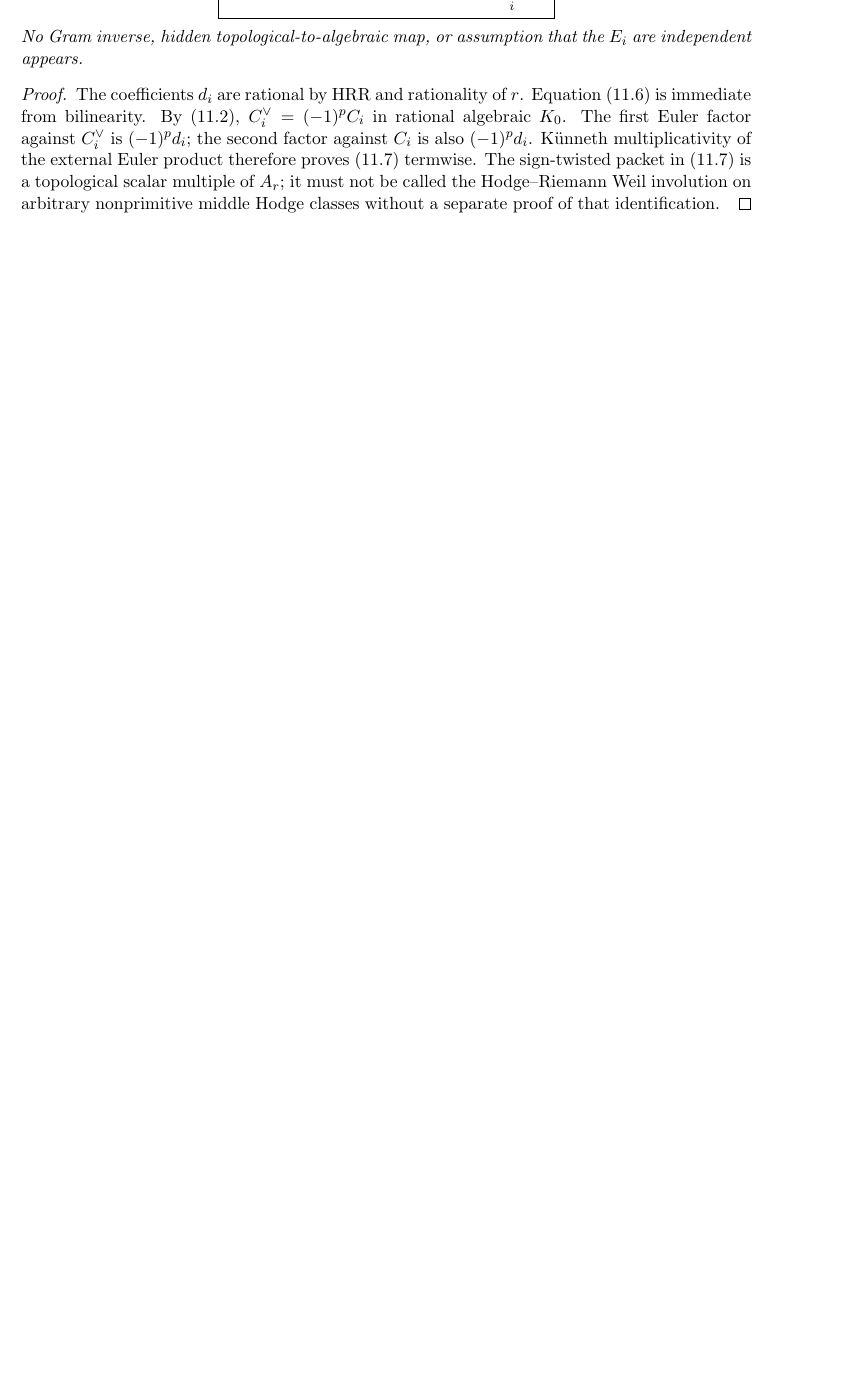
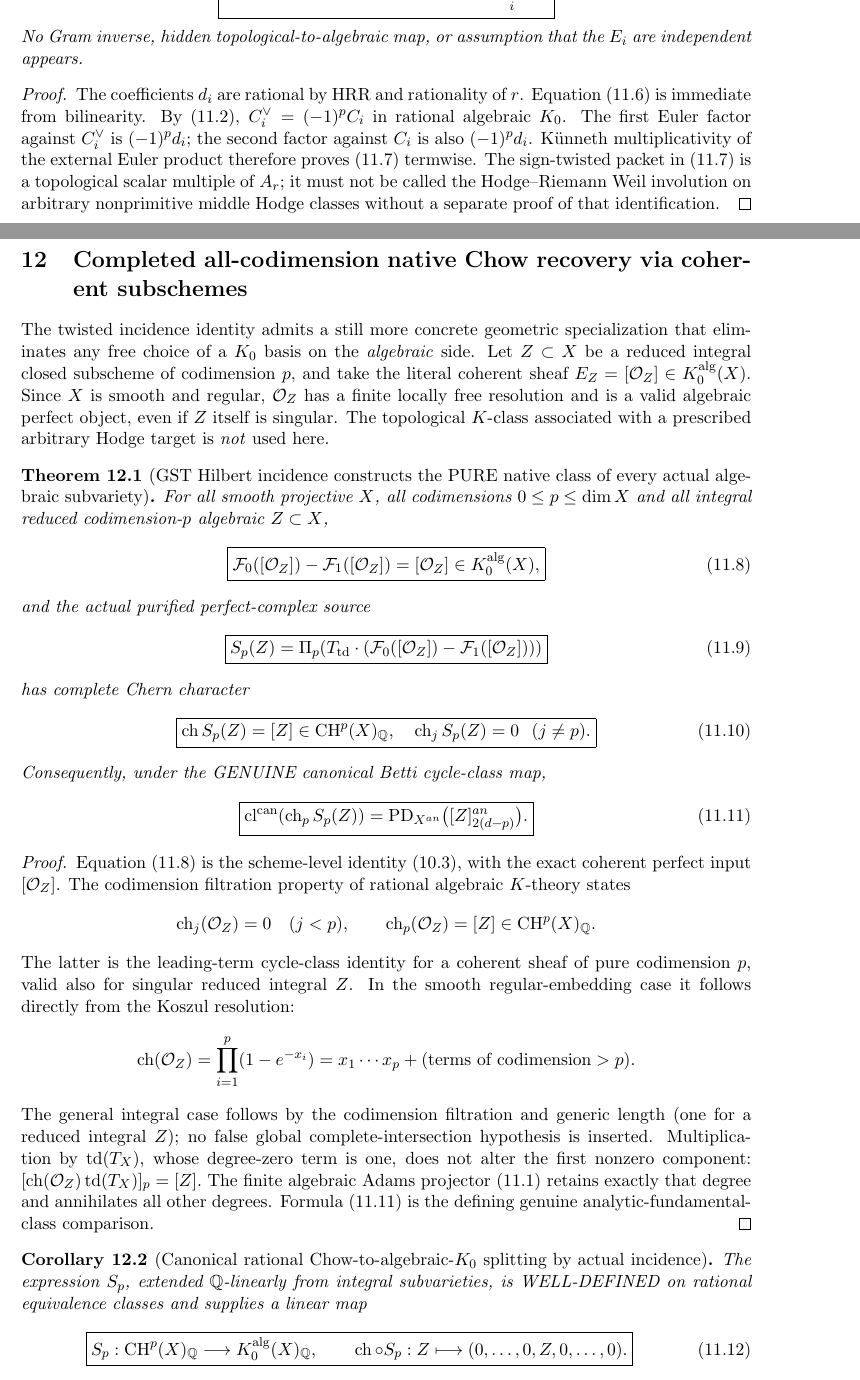
Before and after one commit to kyo-oo/HC-PROOF, a LaTeX paper (research/derivations/GST_arbitrary_X_Hilbert_incidence_primitive_Euler_source_2026-10-21.tex): part of page 11 of 15 before the commit and two parts of pages 11 and 12 of 16 after it, the two joined at a grey line, cut so that both start at the same text, the shorter picture padded with empty space. Compiled offline with pdfLaTeX.

Commit message:
math: prove all-codim actual Chow source recovered by twisted Hilbert incidence plus Todd-Adams

```diff
--- a/research/derivations/GST_arbitrary_X_Hilbert_incidence_primitive_Euler_source_2026-10-21.tex
+++ b/research/derivations/GST_arbitrary_X_Hilbert_incidence_primitive_Euler_source_2026-10-21.tex
@@ -951,3 +951,96 @@ nonprimitive middle Hodge classes without a
 separate proof of that identification.
 \end{proof}
 
+\section{Completed all-codimension native Chow recovery via coherent subschemes}
+The twisted incidence identity admits a still more concrete
+geometric specialization that eliminates any free choice of a
+\(K_0\) basis on the \emph{algebraic} side. Let
+\(Z\subset X\) be a reduced integral closed subscheme of
+codimension \(p\), and take the literal coherent sheaf
+\(E_Z=[\mathcal O_Z]\in K_0^{\mathrm{alg}}(X)\).
+Since \(X\) is smooth and regular, \(\mathcal O_Z\) has a finite
+locally free resolution and is a valid algebraic perfect object,
+even if \(Z\) itself is singular. The topological \(K\)-class
+associated with a prescribed arbitrary Hodge target is
+\emph{not} used here.
+
+\begin{theorem}[GST Hilbert incidence constructs the PURE native class of every actual algebraic subvariety]
+For all smooth projective \(X\), all codimensions
+\(0\le p\le\dim X\) and all integral reduced
+codimension-\(p\) algebraic \(Z\subset X\),
+\[
+ \boxed{
+ \mathcal F_0([\mathcal O_Z])
+       -\mathcal F_1([\mathcal O_Z])
+       =[\mathcal O_Z]\in K_0^{\mathrm{alg}}(X),
+ }                                                       \tag{11.8}
+\]
+and the actual purified perfect-complex source
+\[
+ \boxed{
+ S_p(Z)=\Pi_p\!\left(
+    T_{\td}\cdot
+    (\mathcal F_0([\mathcal O_Z])
+       -\mathcal F_1([\mathcal O_Z]))
+                \right)
+ }                                                       \tag{11.9}
+\]
+has complete Chern character
+\[
+ \boxed{\ch S_p(Z)=[Z]\in\CH^p(X)_\Q,\quad
+               \ch_j S_p(Z)=0\ \ (j\ne p).}        \tag{11.10}
+\]
+Consequently, under the GENUINE canonical Betti
+cycle-class map,
+\[
+ \boxed{\cl^{\rm can}(\ch_p S_p(Z))
+    =\operatorname{PD}_{X^{an}}
+      \bigl([Z]^{an}_{2(d-p)}\bigr).}                \tag{11.11}
+\]
+\end{theorem}
+\begin{proof}
+Equation (11.8) is the scheme-level identity
+(10.3), with the exact coherent perfect input
+\([\mathcal O_Z]\).
+The codimension filtration property of rational
+algebraic \(K\)-theory states
+\[
+ \ch_j(\mathcal O_Z)=0\quad(j<p),\qquad
+ \ch_p(\mathcal O_Z)=[Z]\in\CH^p(X)_\Q.
+\]
+The latter is the leading-term cycle-class identity
+for a coherent sheaf of pure codimension \(p\), valid
+also for singular reduced integral \(Z\). In the
+smooth regular-embedding case it follows directly
+from the Koszul resolution:
+\[
+ \ch(\mathcal O_Z)=\prod_{i=1}^p(1-e^{-x_i})
+   =x_1\cdots x_p+
+       (\text{terms of codimension}>p).
+\]
+The general integral case follows by the codimension
+filtration and generic length (one for a reduced
+integral \(Z\)); no false global complete-intersection
+hypothesis is inserted. Multiplication by
+\(\td(T_X)\), whose degree-zero term is one, does
+not alter the first nonzero component:
+\(
+ [\ch(\mathcal O_Z)\td(T_X)]_p=[Z].
+\)
+The finite algebraic Adams projector (11.1)
+retains exactly that degree and annihilates
+all other degrees. Formula (11.11) is the defining
+genuine analytic-fundamental-class comparison.
+\end{proof}
+
+\begin{corollary}[Canonical rational Chow-to-algebraic-\(K_0\) splitting by actual incidence]
+The expression \(S_p\), extended \(\Q\)-linearly
+from integral subvarieties, is WELL-DEFINED
+on rational equivalence classes and supplies a
+linear map
+\[
+ \boxed{
+ S_p:\CH^p(X)_\Q\longrightarrow
+                 K_0^{\mathrm{alg}}(X)_\Q,
+ \qquad \ch\circ S_p:
+ Z\longmapsto(0,\ldots,0,Z,0,\ldots,0).}           \tag{11.12}
@@ -953,0 +1075 @@ separate proof of that identification.
+\end{proof}
```
Also changed, not shown: research/derivations/GST_arbitrary_X_Hilbert_incidence_primitive_Euler_source_2026-10-21.tex (50 more changed lines).
